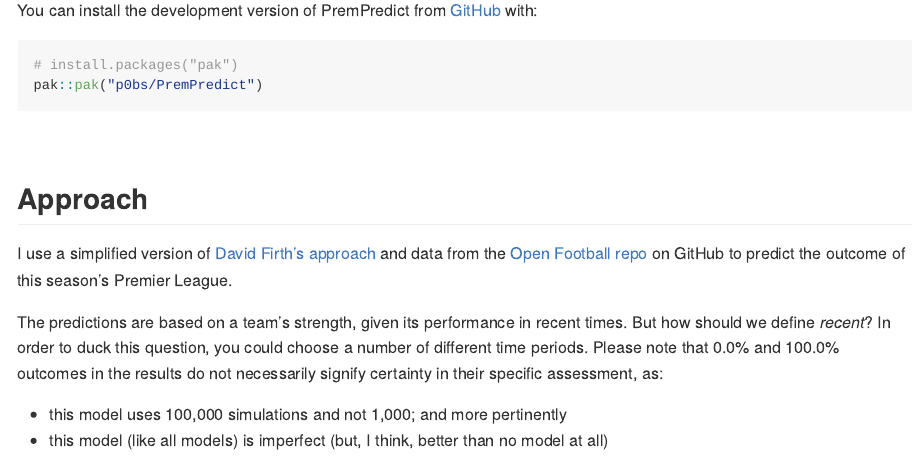
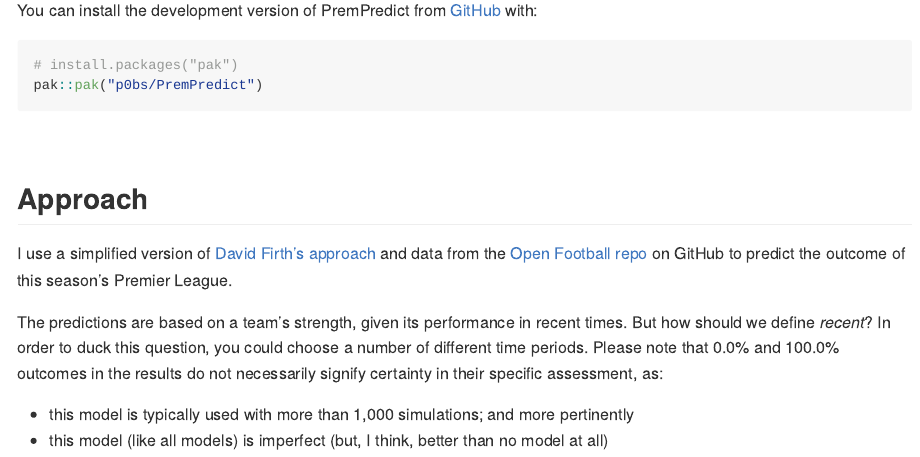
Before and after one commit to p0bs/PremPredict, an R Markdown document (README.Rmd): the page in a window 1100 px wide, from 330 px down. The pictures show the output file README.md that the author committed with the source, drawn offline in the style of GitHub; badge pictures from the web are left out.

Commit message:
Update RMD

```diff
--- a/README.Rmd
+++ b/README.Rmd
@@ -44,5 +44,5 @@
 
 The predictions are based on a team's strength, given its performance in recent times. But how should we define *recent*? In order to duck this question, you could choose a number of different time periods. Please note that 0.0% and 100.0% outcomes in the results do not necessarily signify certainty in their specific assessment, as:
 
-  * this model uses 100,000 simulations and not 1,000; and more pertinently
+  * this model is typically used with more than 1,000 simulations; and more pertinently
   * this model (like all models) is imperfect (but, I think, better than no model at all)
```
Also changed, not shown: README.md.
